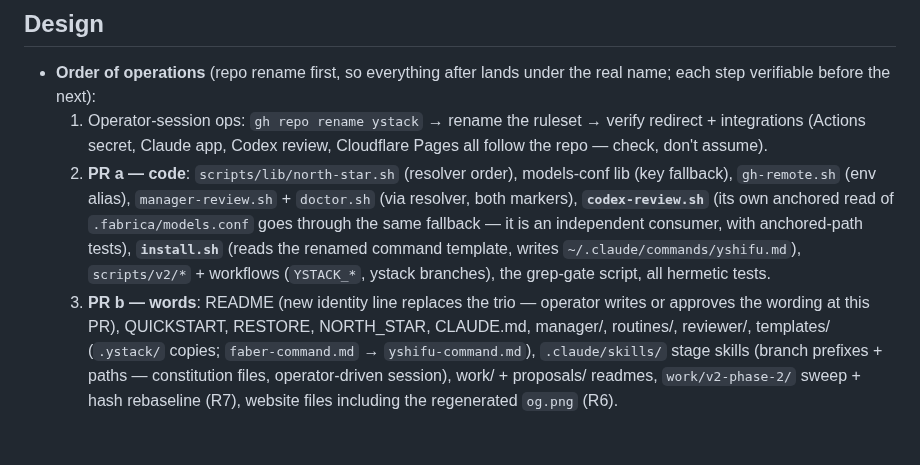
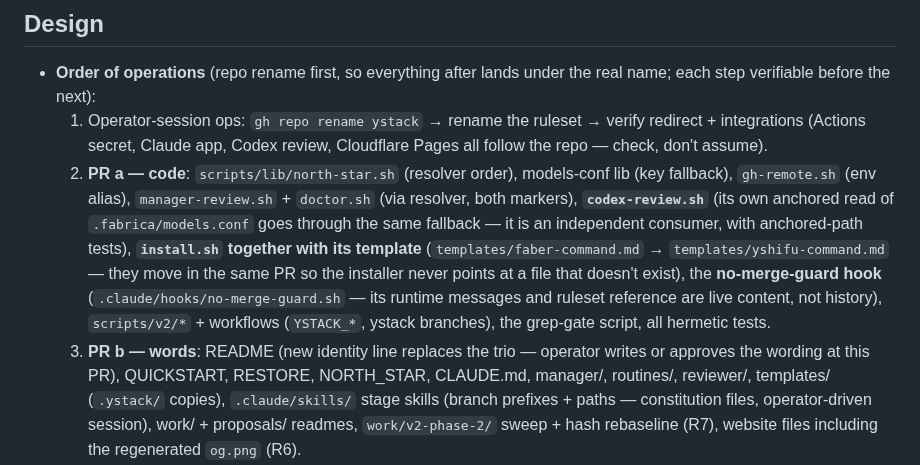
Before and after one commit to yihanzhu/fabrica, a Markdown page: work/rename-ystack/spec.md, the part around the change. GitHub-like rendering; blank space fills up the shorter version.

Commit message:
spec: fold Codex round-2 — template moves with installer, hook in sweep
The command template renames in PR a beside install.sh (no broken
installer between merges), and the no-merge-guard hook joins the sweep
(its runtime messages are live content, not history).

Co-Authored-By: Claude Fable 5 <noreply@anthropic.com>

```diff
--- a/work/rename-ystack/spec.md
+++ b/work/rename-ystack/spec.md
@@ -65,13 +65,17 @@ Each is checkable when done.
      **`codex-review.sh`** (its own anchored read of
      `.fabrica/models.conf` goes through the same fallback — it is an
      independent consumer, with anchored-path tests),
-     **`install.sh`** (reads the renamed command template, writes
-     `~/.claude/commands/yshifu.md`), `scripts/v2/*` + workflows
-     (`YSTACK_*`, ystack branches), the grep-gate script, all hermetic tests.
+     **`install.sh` together with its template** (`templates/faber-command.md`
+     → `templates/yshifu-command.md` — they move in the same PR so the
+     installer never points at a file that doesn't exist), the
+     **no-merge-guard hook** (`.claude/hooks/no-merge-guard.sh` — its runtime
+     messages and ruleset reference are live content, not history),
+     `scripts/v2/*` + workflows (`YSTACK_*`, ystack branches), the grep-gate
+     script, all hermetic tests.
   3. **PR b — words**: README (new identity line replaces the trio — operator
      writes or approves the wording at this PR), QUICKSTART, RESTORE,
      NORTH_STAR, CLAUDE.md, manager/, routines/, reviewer/, templates/
-     (`.ystack/` copies; `faber-command.md` → `yshifu-command.md`),
+     (`.ystack/` copies),
      `.claude/skills/` stage skills (branch prefixes + paths —
      constitution files, operator-driven session), work/ + proposals/
      readmes, `work/v2-phase-2/` sweep + hash rebaseline (R7), website
```
